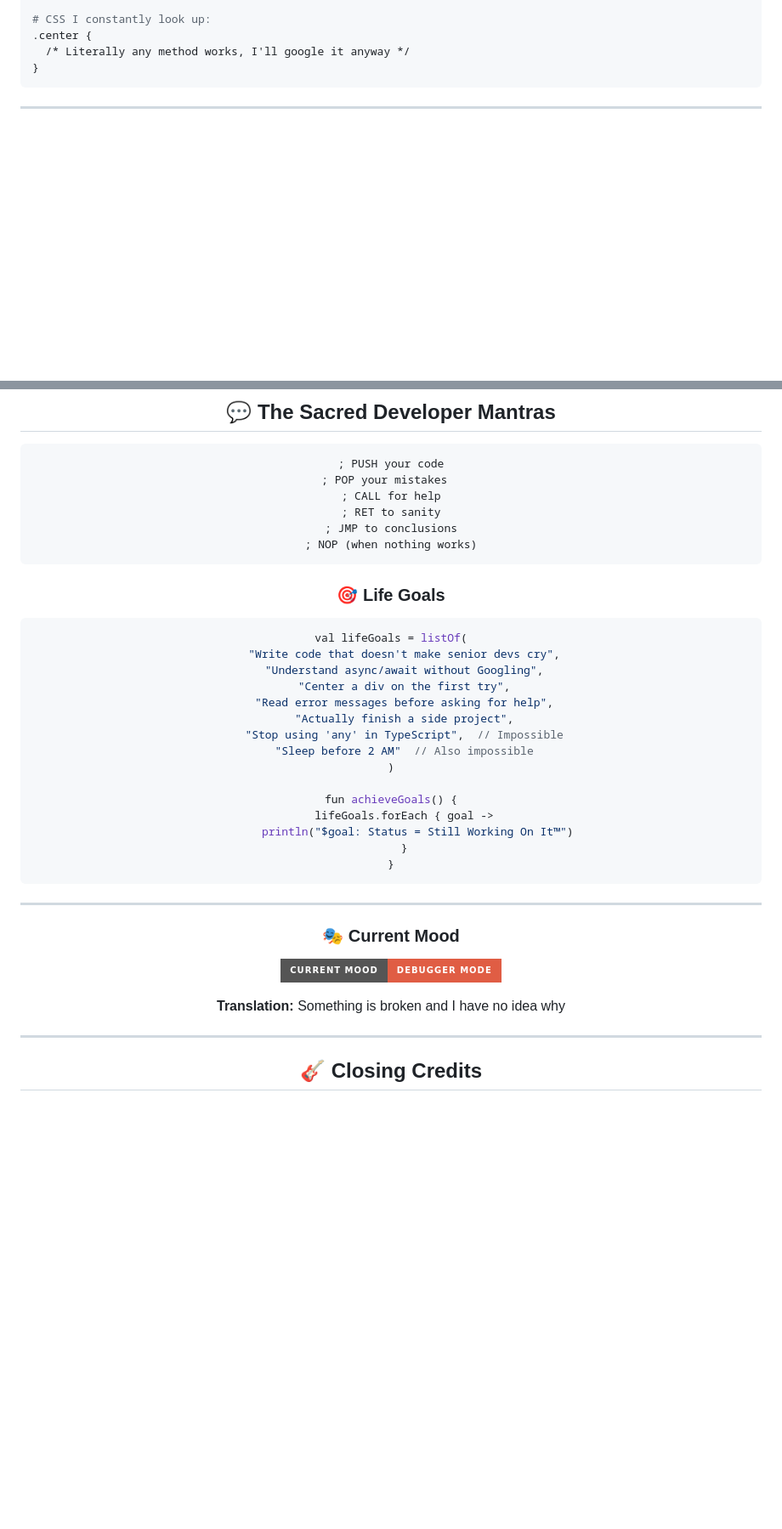
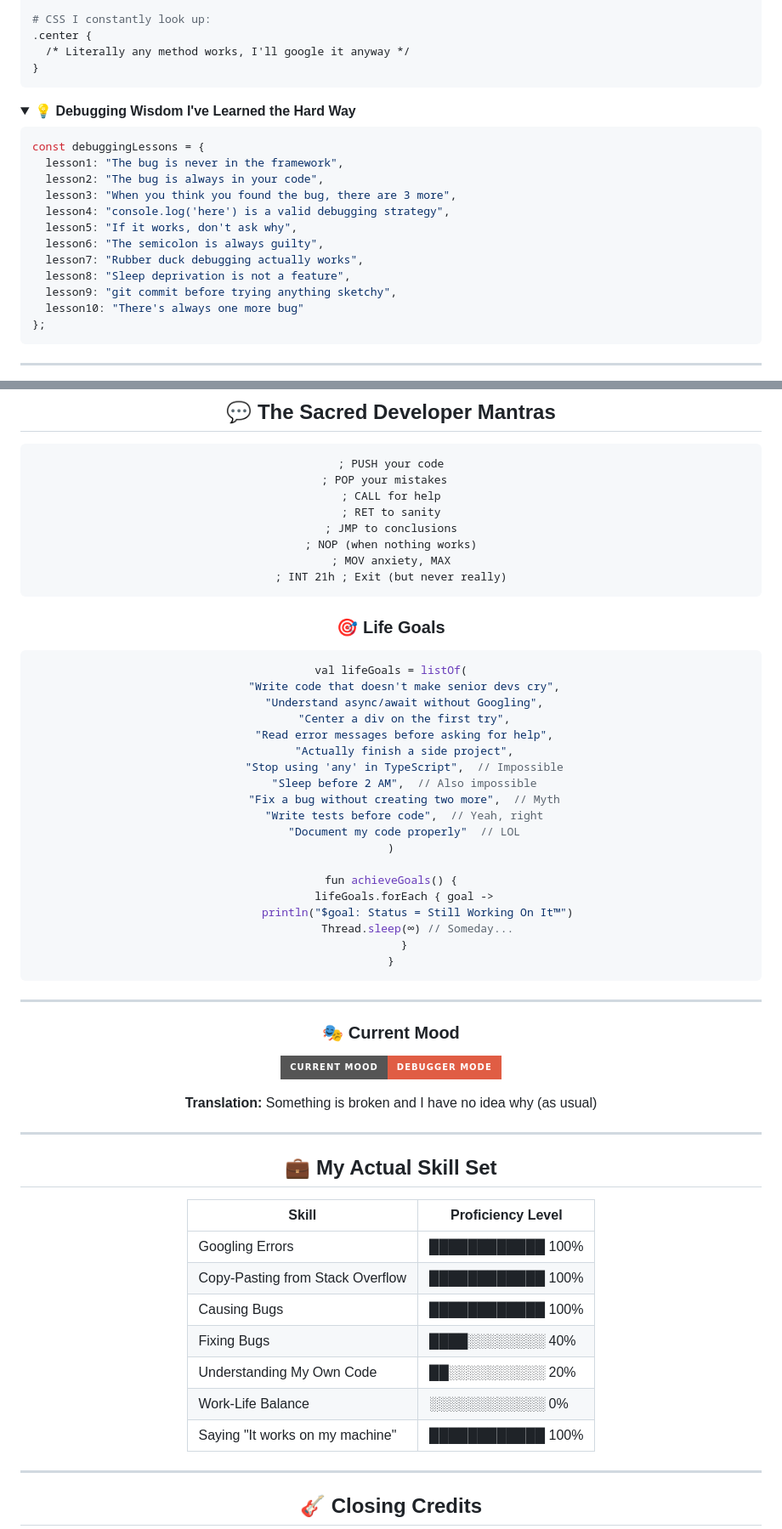
Before and after one commit to Botsailer/Botsailer, a Markdown page: README.md, 2 parts joined by grey strips. Shown: that part at 85% size. Rendered like a GitHub page; folded sections open; badges without logos; blank space fills up the shorter version.

````diff
--- a/README.md
+++ b/README.md
@@ -400,3 +421,21 @@ sudo rm -rf node_modules && npm install  # Nuclear option
 
 </details>
 
+<details>
+<summary><b>💡 Debugging Wisdom I've Learned the Hard Way</b></summary>
+
+```javascript
+const debuggingLessons = {
+  lesson1: "The bug is never in the framework",
+  lesson2: "The bug is always in your code",
+  lesson3: "When you think you found the bug, there are 3 more",
+  lesson4: "console.log('here') is a valid debugging strategy",
+  lesson5: "If it works, don't ask why",
+  lesson6: "The semicolon is always guilty",
+  lesson7: "Rubber duck debugging actually works",
+  lesson8: "Sleep deprivation is not a feature",
+  lesson9: "git commit before trying anything sketchy",
+  lesson10: "There's always one more bug"
+};
+```
+
@@ -413,6 +454,8 @@ sudo rm -rf node_modules && npm install  # Nuclear option
 ; RET to sanity
 ; JMP to conclusions
 ; NOP (when nothing works)
+; MOV anxiety, MAX
+; INT 21h ; Exit (but never really)
 ```
 
 ### 🎯 Life Goals
@@ -425,12 +468,16 @@ val lifeGoals = listOf(
     "Read error messages before asking for help",
     "Actually finish a side project",
     "Stop using 'any' in TypeScript",  // Impossible
-    "Sleep before 2 AM"  // Also impossible
+    "Sleep before 2 AM",  // Also impossible
+    "Fix a bug without creating two more",  // Myth
+    "Write tests before code",  // Yeah, right
+    "Document my code properly"  // LOL
 )
 
 fun achieveGoals() {
     lifeGoals.forEach { goal ->
         println("$goal: Status = Still Working On It™")
+        Thread.sleep(∞) // Someday...
     }
 }
 ```
@@ -441,4 +488,21 @@ fun achieveGoals() {
 
 ![Current Mood](https://img.shields.io/badge/Current%20Mood-Debugger%20Mode-critical?style=for-the-badge&logo=debug&logoColor=white)
 
-**Translation:** Something is broken and I have no idea why
+**Translation:** Something is broken and I have no idea why (as usual)
+
+---
+
+## 💼 My Actual Skill Set
+
+<div align="center">
+
+| Skill | Proficiency Level |
+|-------|-------------------|
+| Googling Errors | ████████████ 100% |
+| Copy-Pasting from Stack Overflow | ████████████ 100% |
+| Causing Bugs | ████████████ 100% |
+| Fixing Bugs | ████░░░░░░░░ 40% |
+| Understanding My Own Code | ██░░░░░░░░░░ 20% |
+| Work-Life Balance | ░░░░░░░░░░░░ 0% |
+| Saying "It works on my machine" | ████████████ 100% |
+
````
Also changed, not shown: other parts of README.md (+43 -16 lines).
